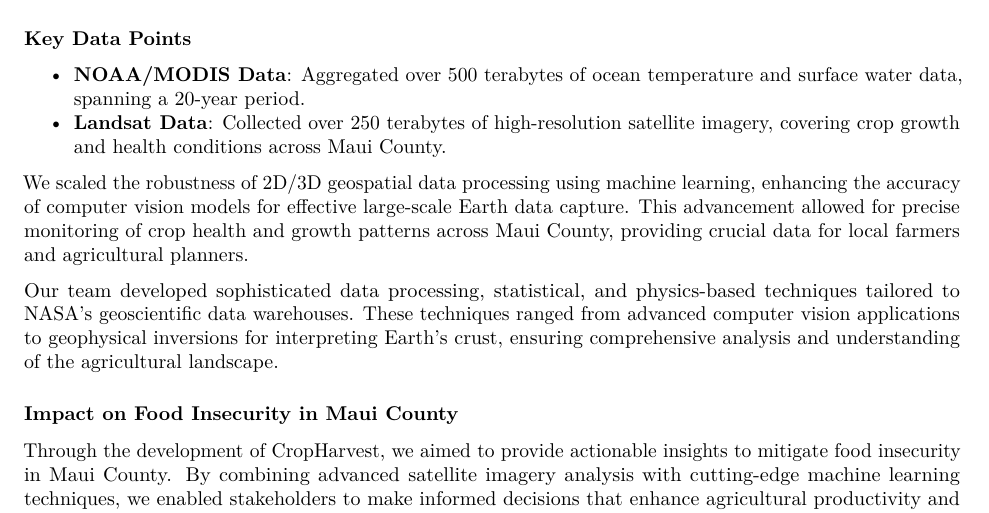
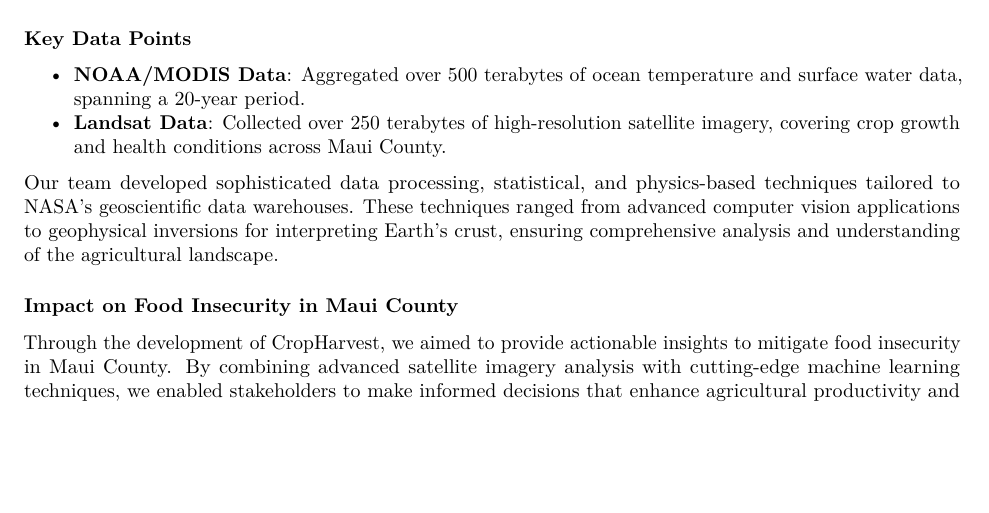
Before and after one commit to mcc5635/nasa-summary-whitepaper, an R Markdown document (nasa-harvest.rmd): part of the page, cut so that both start at the same text, the shorter picture padded with empty space. Rendered offline with R 4.5, knitr and Pandoc, then LaTeX, with nearby package versions.

Commit message:
remove line

```diff
--- a/nasa-harvest.rmd
+++ b/nasa-harvest.rmd
@@ -17,8 +17,6 @@ Leveraging NOAA/MODIS and Landsat data, we enhanced the robustness of our convol
 - **NOAA/MODIS Data**: Aggregated over 500 terabytes of ocean temperature and surface water data, spanning a 20-year period.
 - **Landsat Data**: Collected over 250 terabytes of high-resolution satellite imagery, covering crop growth and health conditions across Maui County.
 
-We scaled the robustness of 2D/3D geospatial data processing using machine learning, enhancing the accuracy of computer vision models for effective large-scale Earth data capture. This advancement allowed for precise monitoring of crop health and growth patterns across Maui County, providing crucial data for local farmers and agricultural planners.
-
 Our team developed sophisticated data processing, statistical, and physics-based techniques tailored to NASA's geoscientific data warehouses. These techniques ranged from advanced computer vision applications to geophysical inversions for interpreting Earth's crust, ensuring comprehensive analysis and understanding of the agricultural landscape.
 
 ### Impact on Food Insecurity in Maui County
```
